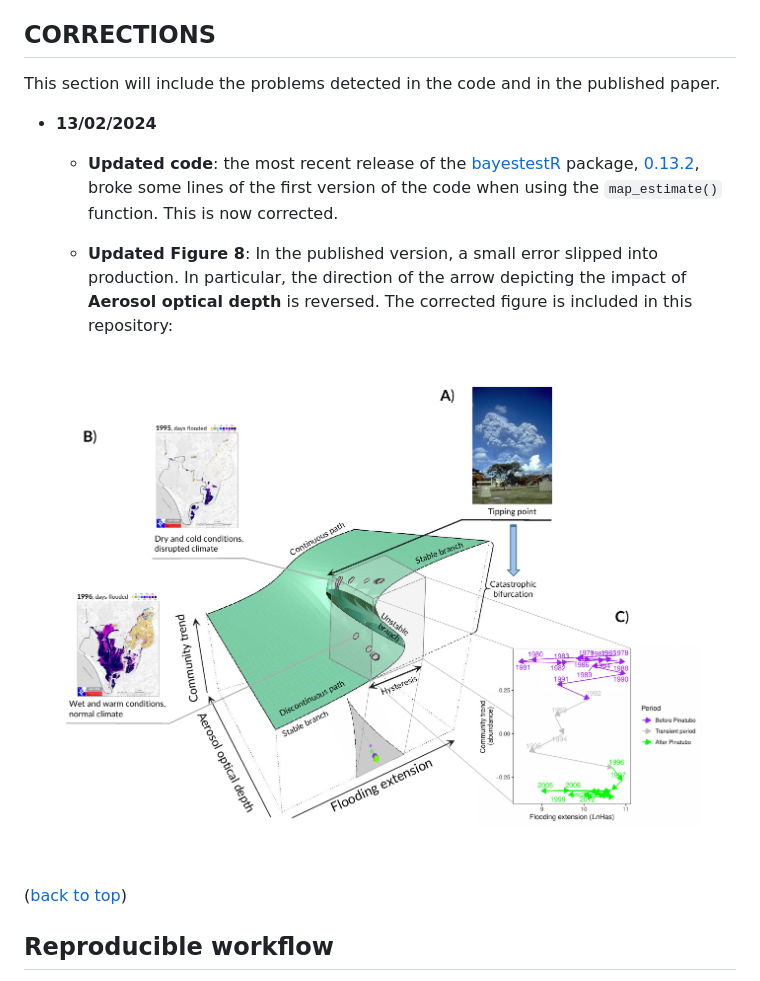
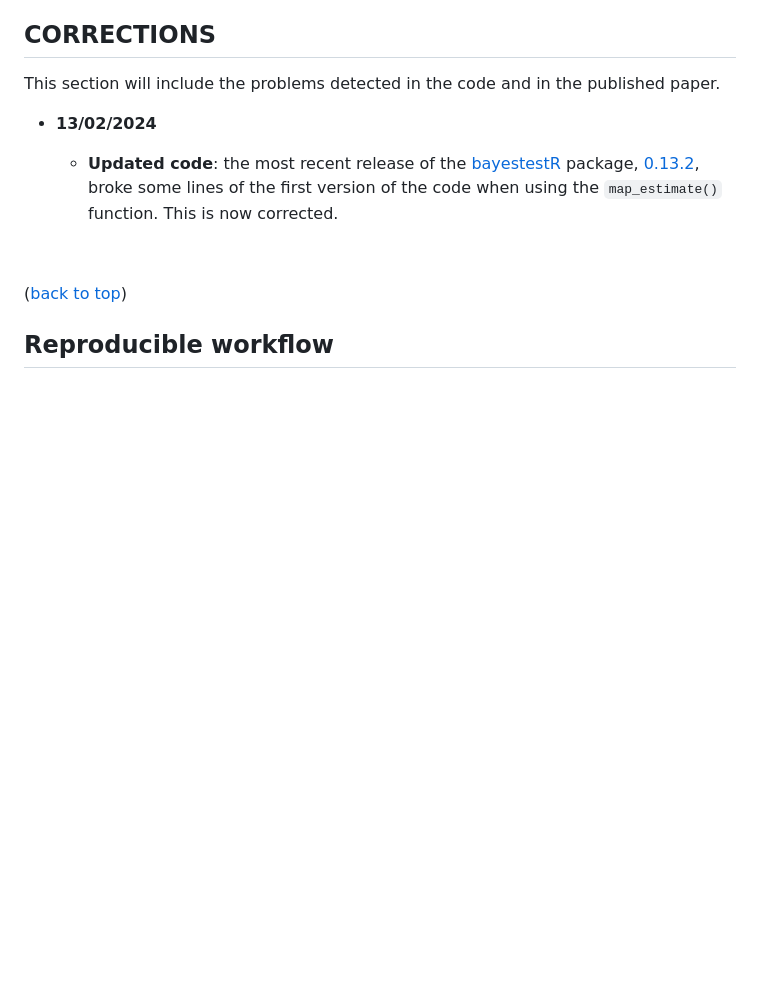
Before and after one commit to palmaraz/GuadalShiftR, a Markdown page: README.md, the part around the change. Rendered like a GitHub page; blank space fills up the shorter version.

```diff
--- a/README.md
+++ b/README.md
@@ -158,14 +158,6 @@ This section will include the problems detected in the code and in the published
 - **13/02/2024**
 
     - **Updated code**: the most recent release of the [bayestestR](https://easystats.github.io/bayestestR/) package, [0.13.2](https://easystats.github.io/bayestestR/news/index.html#breaking-changes-0-13-2), broke some lines of the first version of the code when using the `map_estimate()` function. This is now corrected.
-
-    - **Updated Figure 8**:  In the published version, a small error slipped into production. In particular, the direction of the   arrow depicting the impact of **Aerosol optical depth** is reversed. The corrected figure is included in this repository:
-
-<br />
-
-<p align="center">
-<a href="https://github.com/palmaraz/GuadalShiftR"> <img src="docs/imgs/Cusp_diagram_grabs.png" title="Cusp catastrophe in the Guadalquivir marshes." width="650"/> </a>
-</p>
 
 <br />
 
```
